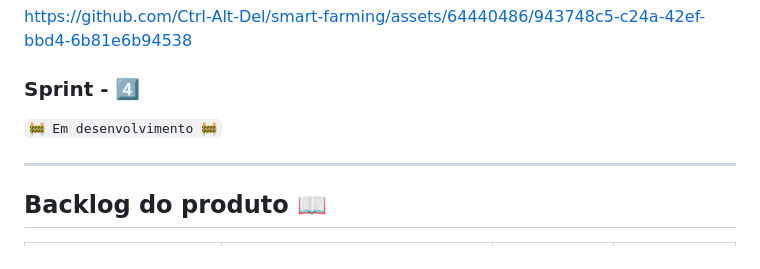
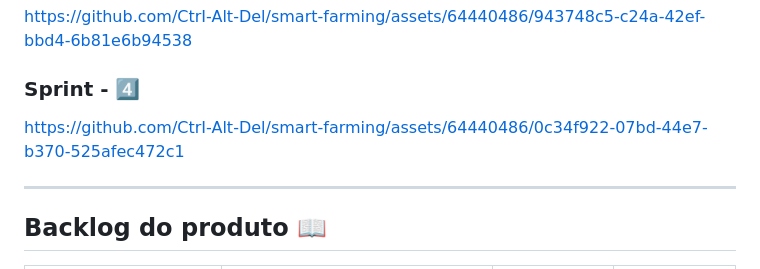
Before and after one commit to CtrI-Alt-Del/smart-farming, a Markdown page: README.md, the part around the change. Drawn GitHub-style.

```diff
--- a/README.md
+++ b/README.md
@@ -134,7 +134,7 @@ https://github.com/CtrI-Alt-Del/smart-farming/assets/64440486/943748c5-c24a-42ef
 
 ### Sprint - 4️⃣
 
-`🚧 Em desenvolvimento 🚧`
+https://github.com/CtrI-Alt-Del/smart-farming/assets/64440486/0c34f922-07bd-44e7-b370-525afec472c1
 
 ---
 
```
